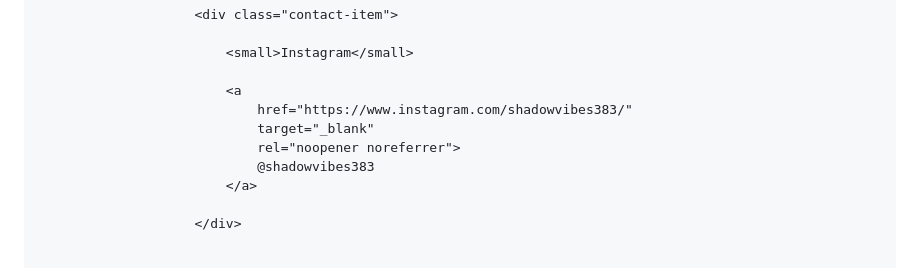
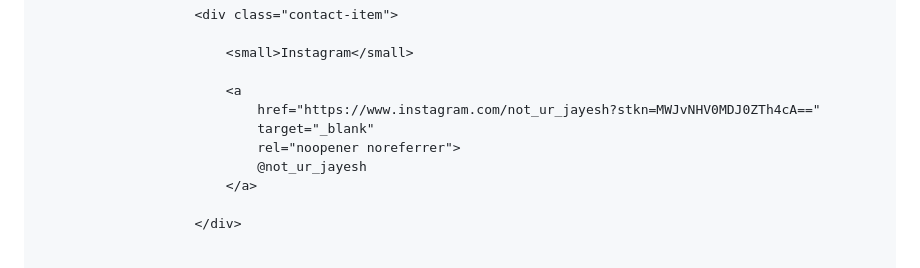
Before and after one commit to codedshadow-pixle/sample.html, a Markdown page: README.md, the part around the change. Drawn GitHub-style.

Commit message:
Update Instagram link and handle username change

```diff
--- a/README.md
+++ b/README.md
@@ -1499,10 +1499,10 @@
                             <small>Instagram</small>
 
                             <a
-                                href="https://www.instagram.com/shadowvibes383/"
+                                href="https://www.instagram.com/not_ur_jayesh?stkn=MWJvNHV0MDJ0ZTh4cA=="
                                 target="_blank"
                                 rel="noopener noreferrer">
-                                @shadowvibes383
+                                @not_ur_jayesh
                             </a>
 
                         </div>
```
